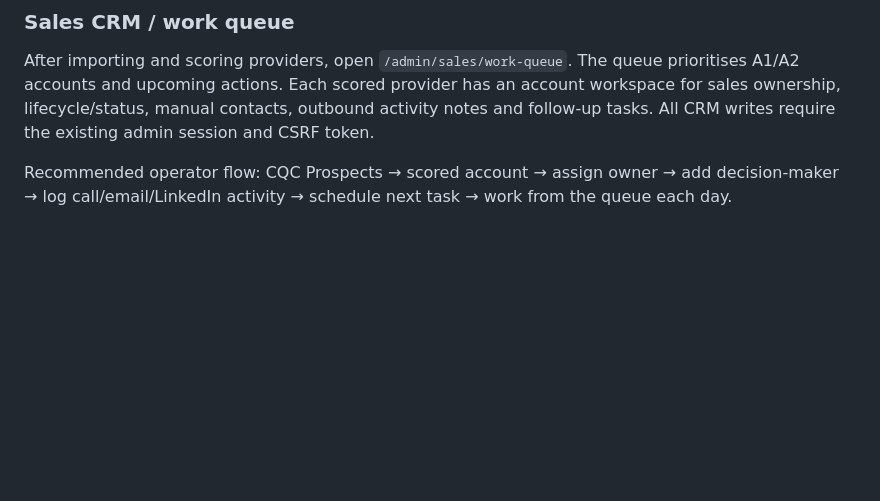
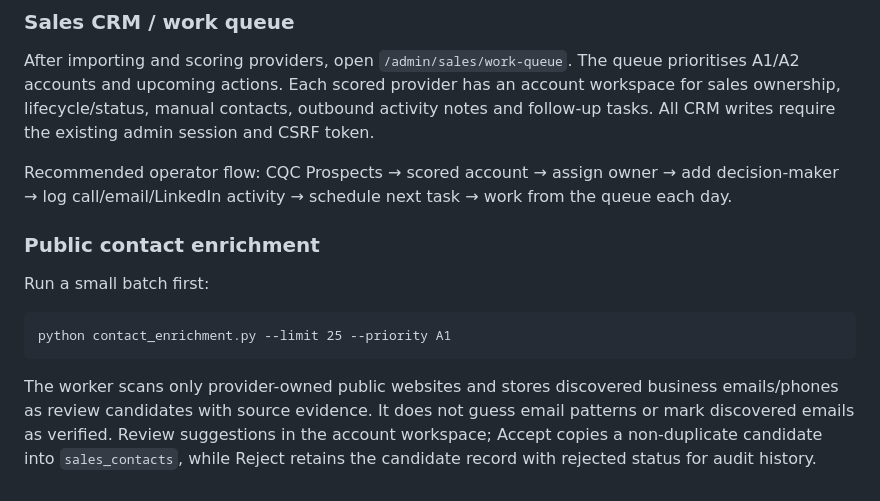
Before and after one commit to FredFarah01/VRMarketing, a Markdown page: README.md, the part around the change. GitHub-like rendering; blank space fills up the shorter version.

Commit message:
Document public contact enrichment review

````diff
--- a/README.md
+++ b/README.md
@@ -72,3 +72,14 @@ Priority bands: A1 = 80+, A2 = 60–79, B = 40–59, C = below 40. The score use
 After importing and scoring providers, open `/admin/sales/work-queue`. The queue prioritises A1/A2 accounts and upcoming actions. Each scored provider has an account workspace for sales ownership, lifecycle/status, manual contacts, outbound activity notes and follow-up tasks. All CRM writes require the existing admin session and CSRF token.
 
 Recommended operator flow: CQC Prospects → scored account → assign owner → add decision-maker → log call/email/LinkedIn activity → schedule next task → work from the queue each day.
+
+
+### Public contact enrichment
+
+Run a small batch first:
+
+```
+python contact_enrichment.py --limit 25 --priority A1
+```
+
+The worker scans only provider-owned public websites and stores discovered business emails/phones as review candidates with source evidence. It does not guess email patterns or mark discovered emails as verified. Review suggestions in the account workspace; Accept copies a non-duplicate candidate into `sales_contacts`, while Reject retains the candidate record with rejected status for audit history.
````
